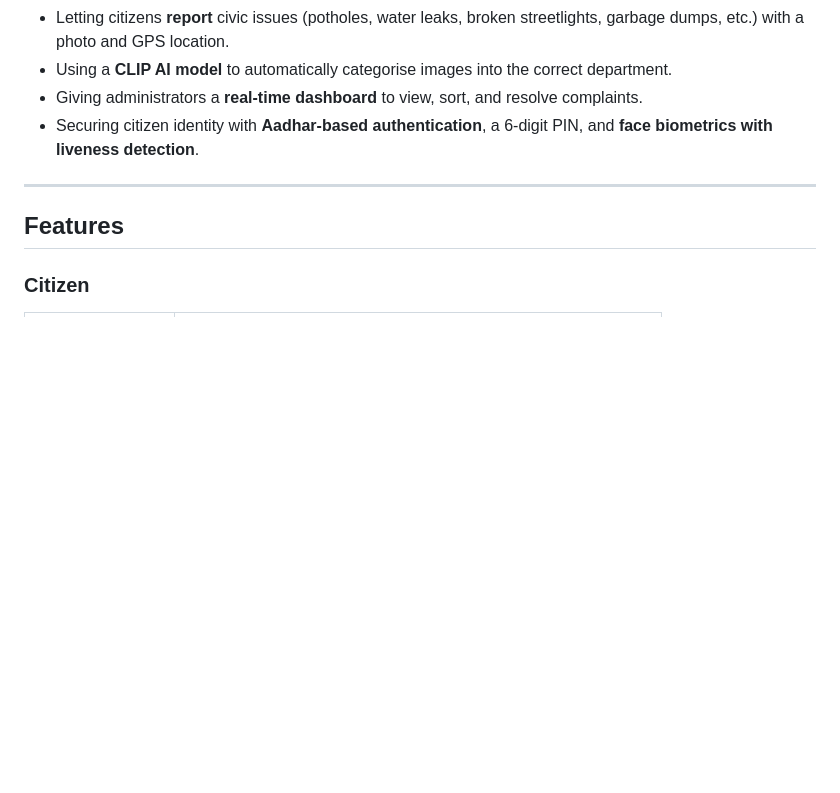
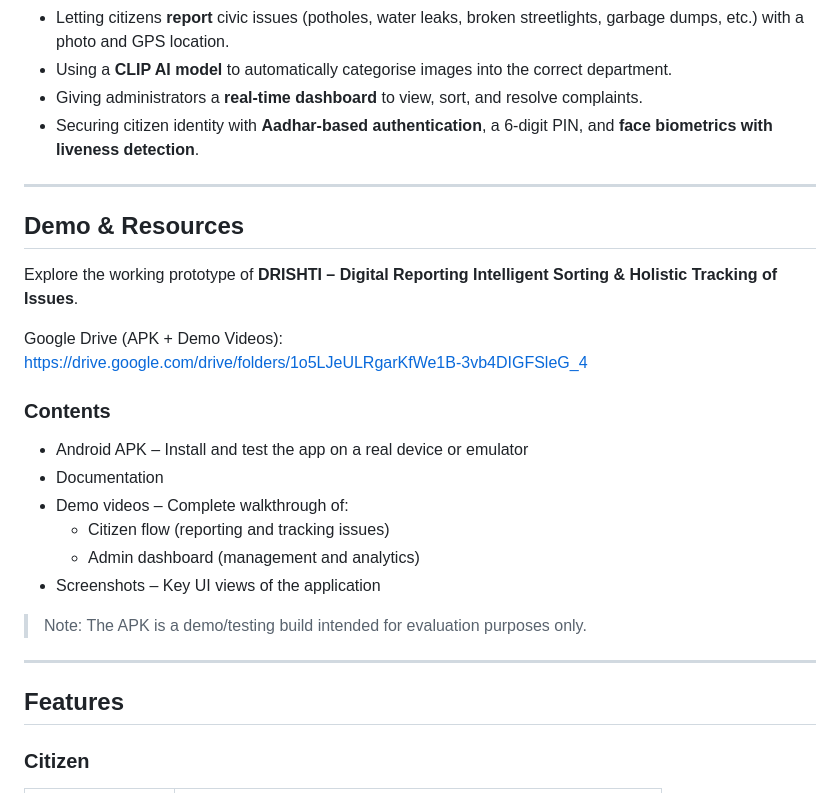
Before and after one commit to shub404/DRISHTI, a Markdown page: README.md, the part around the change. Rendered like a GitHub page; blank space fills up the shorter version.

Commit message:
final readme

```diff
--- a/README.md
+++ b/README.md
@@ -32,6 +32,25 @@ DRISHTI is a full-stack Flutter application built for the FixForward Hackathon.
 - Using a **CLIP AI model** to automatically categorise images into the correct department.
 - Giving administrators a **real-time dashboard** to view, sort, and resolve complaints.
 - Securing citizen identity with **Aadhar-based authentication**, a 6-digit PIN, and **face biometrics with liveness detection**.
+
+---
+
+## Demo & Resources
+
+Explore the working prototype of **DRISHTI – Digital Reporting Intelligent Sorting & Holistic Tracking of Issues**.
+
+Google Drive (APK + Demo Videos):
+https://drive.google.com/drive/folders/1o5LJeULRgarKfWe1B-3vb4DIGFSleG_4
+
+### Contents
+- Android APK – Install and test the app on a real device or emulator
+- Documentation
+- Demo videos – Complete walkthrough of:
+  - Citizen flow (reporting and tracking issues)
+  - Admin dashboard (management and analytics)
+- Screenshots – Key UI views of the application
+
+> Note: The APK is a demo/testing build intended for evaluation purposes only.
 
 ---
 
```
